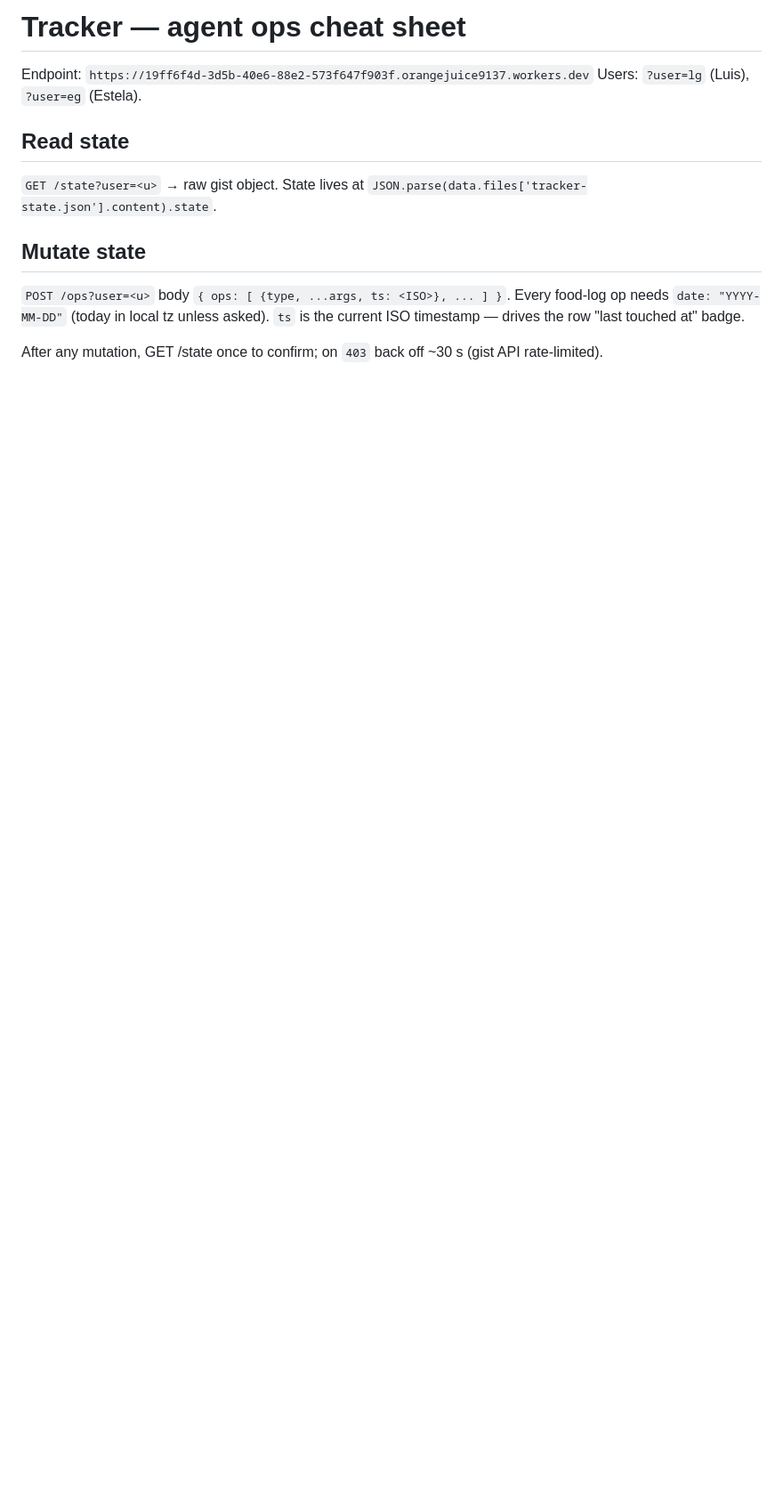
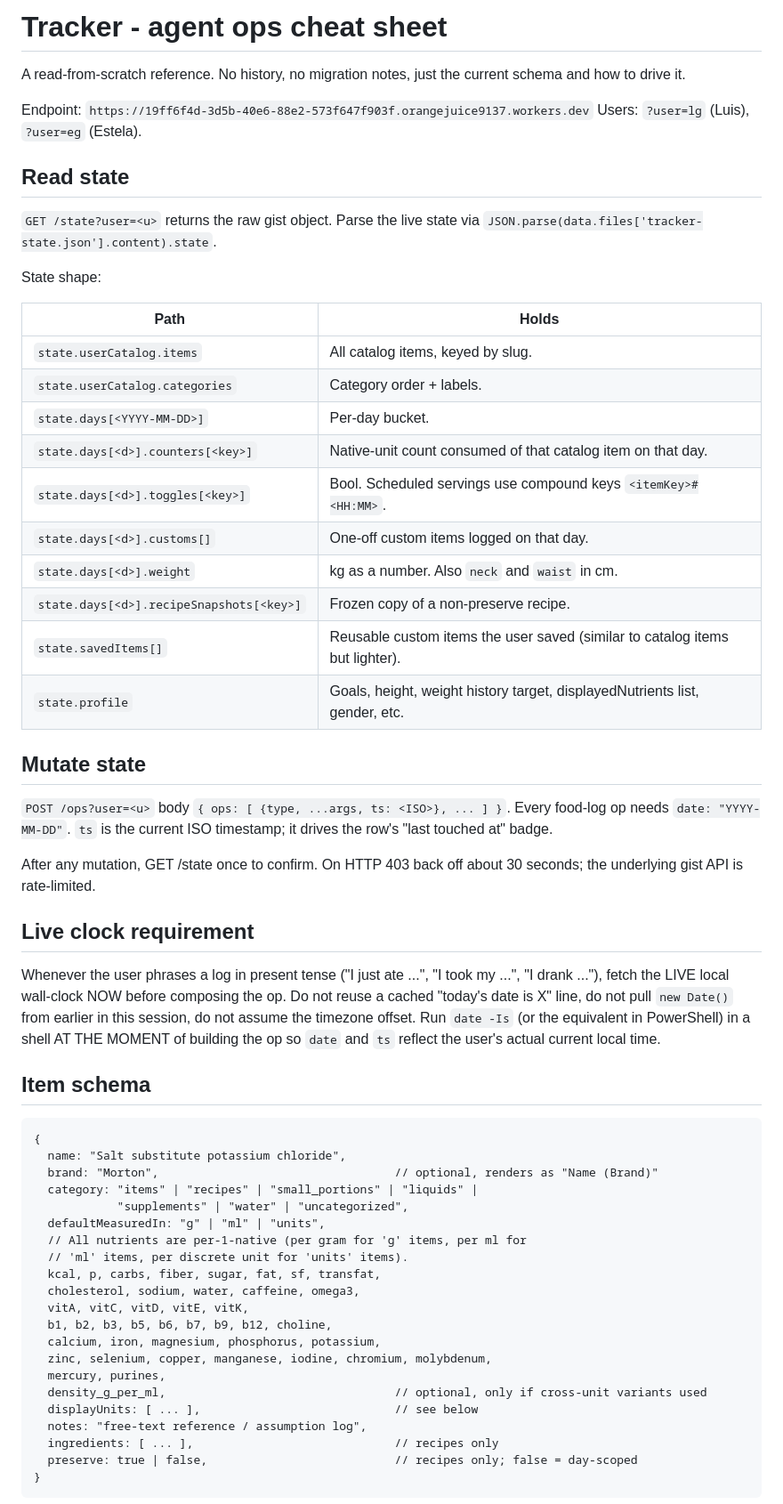
Before and after one commit to orangejuice334/aca4aab5-f82c-4251-bd28-efec87d7a048, a Markdown page: tracker/AGENT-OPS.md, the part around one of its changes. Shown at 89% size. Rendered like a GitHub page; blank space fills up the shorter version.

````diff
--- a/tracker/AGENT-OPS.md
+++ b/tracker/AGENT-OPS.md
@@ -1,15 +1,71 @@
-# Tracker — agent ops cheat sheet
+# Tracker - agent ops cheat sheet
+
+A read-from-scratch reference. No history, no migration notes, just the
+current schema and how to drive it.
 
 Endpoint: `https://19ff6f4d-3d5b-40e6-88e2-573f647f903f.orangejuice9137.workers.dev`
 Users: `?user=lg` (Luis), `?user=eg` (Estela).
 
 ## Read state
-`GET /state?user=<u>` → raw gist object. State lives at
+`GET /state?user=<u>` returns the raw gist object. Parse the live state via
 `JSON.parse(data.files['tracker-state.json'].content).state`.
+
+State shape:
+
+| Path | Holds |
+|---|---|
+| `state.userCatalog.items` | All catalog items, keyed by slug. |
+| `state.userCatalog.categories` | Category order + labels. |
+| `state.days[<YYYY-MM-DD>]` | Per-day bucket. |
+| `state.days[<d>].counters[<key>]` | Native-unit count consumed of that catalog item on that day. |
+| `state.days[<d>].toggles[<key>]` | Bool. Scheduled servings use compound keys `<itemKey>#<HH:MM>`. |
+| `state.days[<d>].customs[]` | One-off custom items logged on that day. |
+| `state.days[<d>].weight` | kg as a number. Also `neck` and `waist` in cm. |
+| `state.days[<d>].recipeSnapshots[<key>]` | Frozen copy of a non-preserve recipe. |
+| `state.savedItems[]` | Reusable custom items the user saved (similar to catalog items but lighter). |
+| `state.profile` | Goals, height, weight history target, displayedNutrients list, gender, etc. |
 
 ## Mutate state
 `POST /ops?user=<u>` body `{ ops: [ {type, ...args, ts: <ISO>}, ... ] }`.
-Every food-log op needs `date: "YYYY-MM-DD"` (today in local tz unless asked).
-`ts` is the current ISO timestamp — drives the row "last touched at" badge.
+Every food-log op needs `date: "YYYY-MM-DD"`. `ts` is the current ISO
+timestamp; it drives the row's "last touched at" badge.
 
-After any mutation, GET /state once to confirm; on `403` back off ~30 s (gist API rate-limited).
+After any mutation, GET /state once to confirm. On HTTP 403 back off
+about 30 seconds; the underlying gist API is rate-limited.
+
+## Live clock requirement
+
+Whenever the user phrases a log in present tense ("I just ate ...",
+"I took my ...", "I drank ..."), fetch the LIVE local wall-clock NOW
+before composing the op. Do not reuse a cached "today's date is X"
+line, do not pull `new Date()` from earlier in this session, do not
+assume the timezone offset. Run `date -Is` (or the equivalent in
+PowerShell) in a shell AT THE MOMENT of building the op so `date` and
+`ts` reflect the user's actual current local time.
+
+## Item schema
+
+```
+{
+  name: "Salt substitute potassium chloride",
+  brand: "Morton",                                  // optional, renders as "Name (Brand)"
+  category: "items" | "recipes" | "small_portions" | "liquids" |
+            "supplements" | "water" | "uncategorized",
+  defaultMeasuredIn: "g" | "ml" | "units",
+  // All nutrients are per-1-native (per gram for 'g' items, per ml for
+  // 'ml' items, per discrete unit for 'units' items).
+  kcal, p, carbs, fiber, sugar, fat, sf, transfat,
+  cholesterol, sodium, water, caffeine, omega3,
+  vitA, vitC, vitD, vitE, vitK,
+  b1, b2, b3, b5, b6, b7, b9, b12, choline,
+  calcium, iron, magnesium, phosphorus, potassium,
+  zinc, selenium, copper, manganese, iodine, chromium, molybdenum,
+  mercury, purines,
+  density_g_per_ml,                                 // optional, only if cross-unit variants used
+  displayUnits: [ ... ],                            // see below
+  notes: "free-text reference / assumption log",
+  ingredients: [ ... ],                             // recipes only
+  preserve: true | false,                           // recipes only; false = day-scoped
+}
+```
+
````
Also changed, not shown: other parts of tracker/AGENT-OPS.md (+237 -105 lines).
